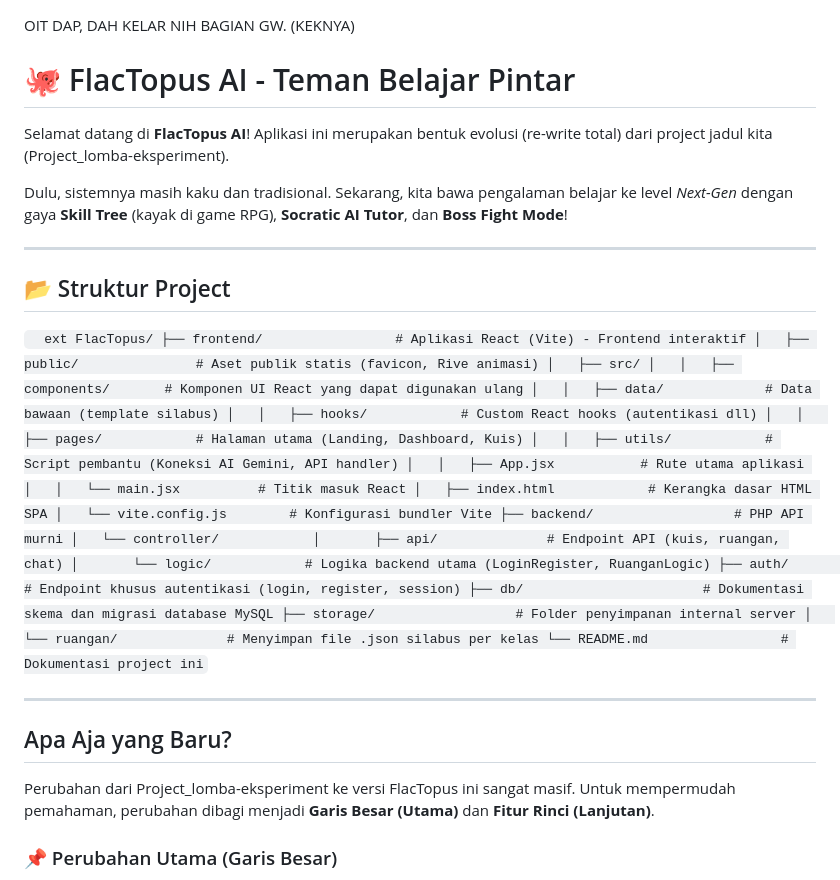
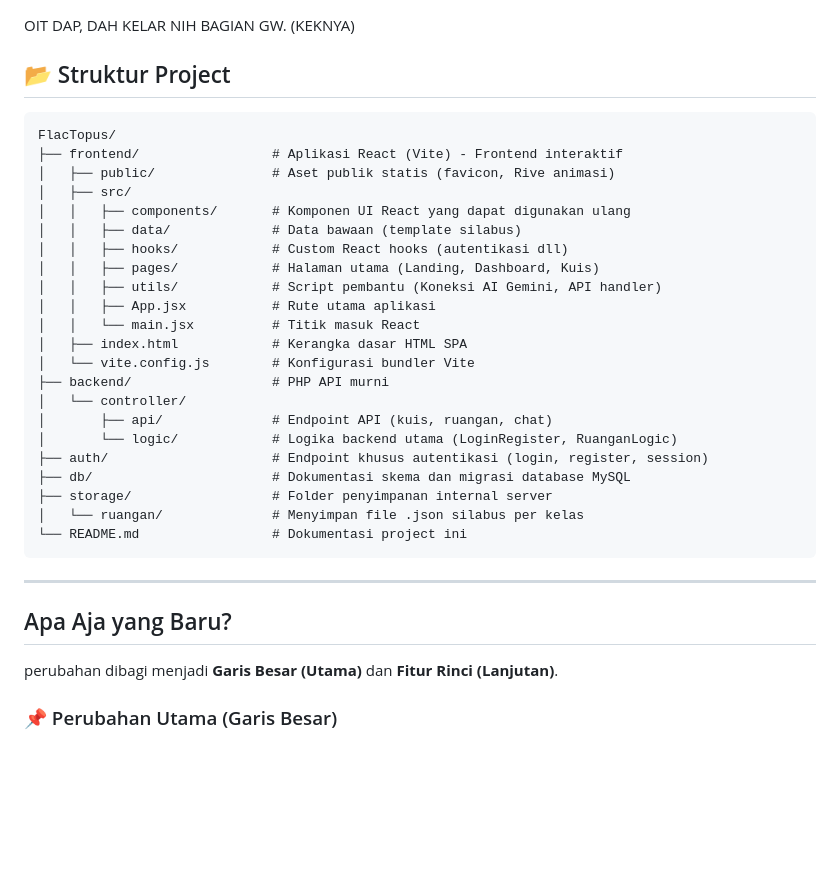
Before and after one commit to mifada2543/FlacTopus, a Markdown page: README.md, the part around one of its changes. Drawn GitHub-style; blank space fills up the shorter version.

````diff
--- a/README.md
+++ b/README.md
@@ -1,16 +1,8 @@
 OIT DAP, DAH KELAR NIH BAGIAN GW. (KEKNYA)
-
-# 🐙 FlacTopus AI - Teman Belajar Pintar
-
-Selamat datang di **FlacTopus AI**! Aplikasi ini merupakan bentuk evolusi (re-write total) dari project jadul kita (Project_lomba-eksperiment).
-
-Dulu, sistemnya masih kaku dan tradisional. Sekarang, kita bawa pengalaman belajar ke level *Next-Gen* dengan gaya **Skill Tree** (kayak di game RPG), **Socratic AI Tutor**, dan **Boss Fight Mode**!
-
----
 
 ## 📂 Struktur Project
 
-`	ext
+```text
 FlacTopus/
 ├── frontend/                 # Aplikasi React (Vite) - Frontend interaktif
 │   ├── public/               # Aset publik statis (favicon, Rive animasi)
@@ -33,13 +25,13 @@ FlacTopus/
 ├── storage/                  # Folder penyimpanan internal server
 │   └── ruangan/              # Menyimpan file .json silabus per kelas
 └── README.md                 # Dokumentasi project ini
-`
+```
 
 ---
 
 ## Apa Aja yang Baru?
 
-Perubahan dari Project_lomba-eksperiment ke versi FlacTopus ini sangat masif. Untuk mempermudah pemahaman, perubahan dibagi menjadi **Garis Besar (Utama)** dan **Fitur Rinci (Lanjutan)**.
+perubahan dibagi menjadi **Garis Besar (Utama)** dan **Fitur Rinci (Lanjutan)**.
 
 ### 📌 Perubahan Utama (Garis Besar)
 
````
Also changed, not shown: other parts of README.md (+29 -33 lines).
